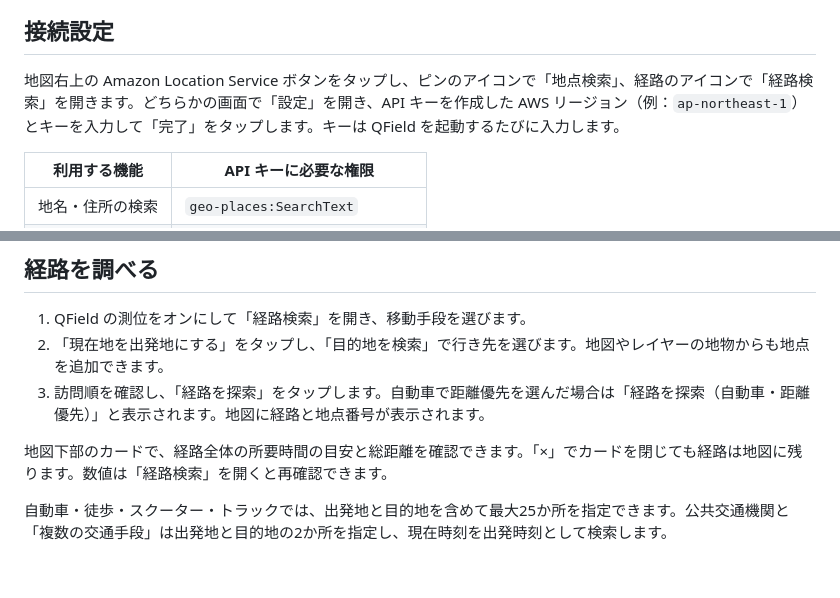
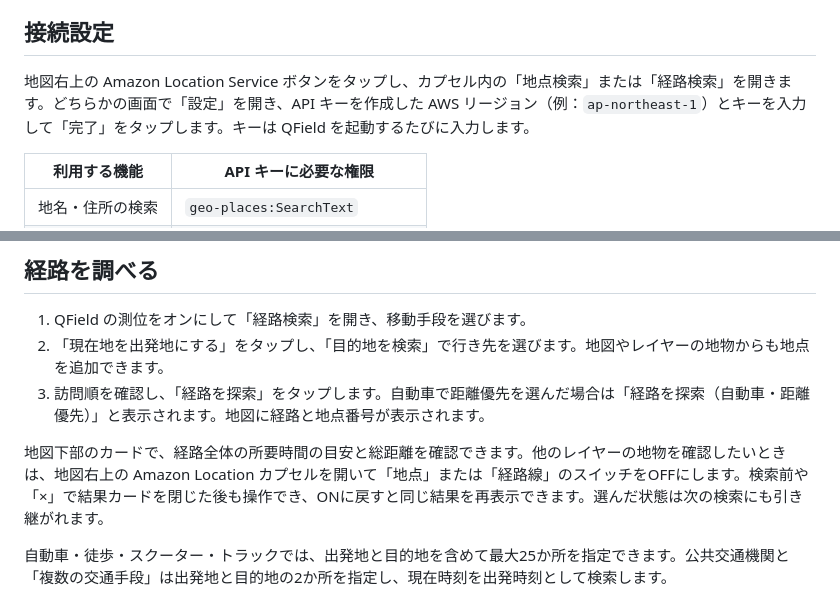
Before and after one commit to Yamazaki-Kei7/qfield-amazonlocationservice, a Markdown page: README.ja.md, 2 parts joined by grey strips. Drawn GitHub-style; blank space fills up the shorter version.

```diff
--- a/README.ja.md
+++ b/README.ja.md
@@ -17,7 +17,7 @@ QField の地図で地名や住所を検索し、現在地から目的地まで
 
 ## 接続設定
 
-地図右上の Amazon Location Service ボタンをタップし、ピンのアイコンで「地点検索」、経路のアイコンで「経路検索」を開きます。どちらかの画面で「設定」を開き、API キーを作成した AWS リージョン（例：`ap-northeast-1`）とキーを入力して「完了」をタップします。キーは QField を起動するたびに入力します。
+地図右上の Amazon Location Service ボタンをタップし、カプセル内の「地点検索」または「経路検索」を開きます。どちらかの画面で「設定」を開き、API キーを作成した AWS リージョン（例：`ap-northeast-1`）とキーを入力して「完了」をタップします。キーは QField を起動するたびに入力します。
 
 | 利用する機能 | API キーに必要な権限 |
 | --- | --- |
@@ -35,7 +35,7 @@ QField の地図で地名や住所を検索し、現在地から目的地まで
 2. 「現在地を出発地にする」をタップし、「目的地を検索」で行き先を選びます。地図やレイヤーの地物からも地点を追加できます。
 3. 訪問順を確認し、「経路を探索」をタップします。自動車で距離優先を選んだ場合は「経路を探索（自動車・距離優先）」と表示されます。地図に経路と地点番号が表示されます。
 
-地図下部のカードで、経路全体の所要時間の目安と総距離を確認できます。「×」でカードを閉じても経路は地図に残ります。数値は「経路検索」を開くと再確認できます。
+地図下部のカードで、経路全体の所要時間の目安と総距離を確認できます。他のレイヤーの地物を確認したいときは、地図右上の Amazon Location カプセルを開いて「地点」または「経路線」のスイッチをOFFにします。検索前や「×」で結果カードを閉じた後も操作でき、ONに戻すと同じ結果を再表示できます。選んだ状態は次の検索にも引き継がれます。
 
 自動車・徒歩・スクーター・トラックでは、出発地と目的地を含めて最大25か所を指定できます。公共交通機関と「複数の交通手段」は出発地と目的地の2か所を指定し、現在時刻を出発時刻として検索します。
 
```
Also changed, not shown: README.md (+3 -3 lines), img/amazon-location-menu.png, 6 other files.
